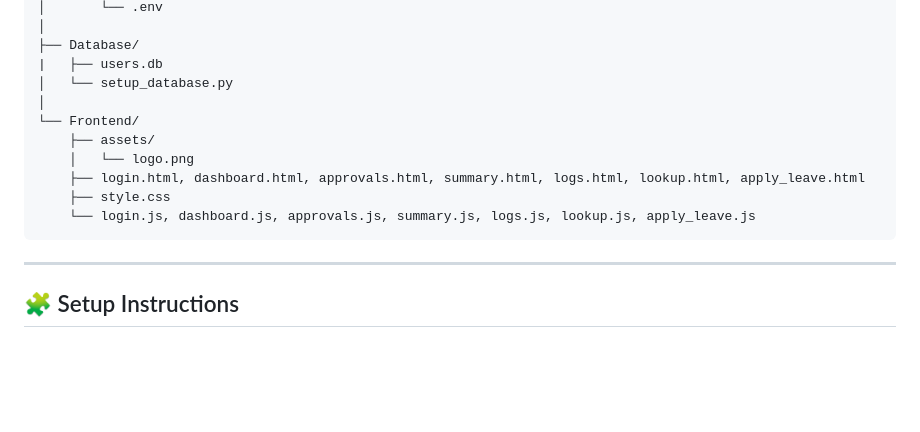
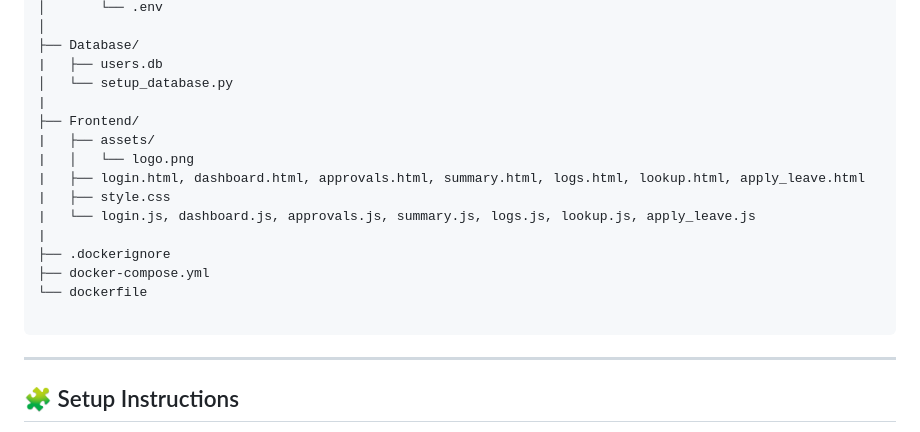
Before and after one commit to vinay26-git/HR-Leave-Automation, a Markdown page: README.md, the part around the change. Drawn GitHub-style; blank space fills up the shorter version.

Commit message:
Update README to include Docker configuration files

````diff
--- a/README.md
+++ b/README.md
@@ -138,13 +138,18 @@ HR_LEAVE_AUTOMATION/
 ├── Database/
 |   ├── users.db
 │   └── setup_database.py
-│
-└── Frontend/
-    ├── assets/
-    │   └── logo.png
-    ├── login.html, dashboard.html, approvals.html, summary.html, logs.html, lookup.html, apply_leave.html
-    ├── style.css
-    └── login.js, dashboard.js, approvals.js, summary.js, logs.js, lookup.js, apply_leave.js
+|
+├── Frontend/
+|   ├── assets/
+|   │   └── logo.png
+|   ├── login.html, dashboard.html, approvals.html, summary.html, logs.html, lookup.html, apply_leave.html
+|   ├── style.css
+|   └── login.js, dashboard.js, approvals.js, summary.js, logs.js, lookup.js, apply_leave.js
+|
+├── .dockerignore
+├── docker-compose.yml
+└── dockerfile
+
 ```
 
 ---
````
